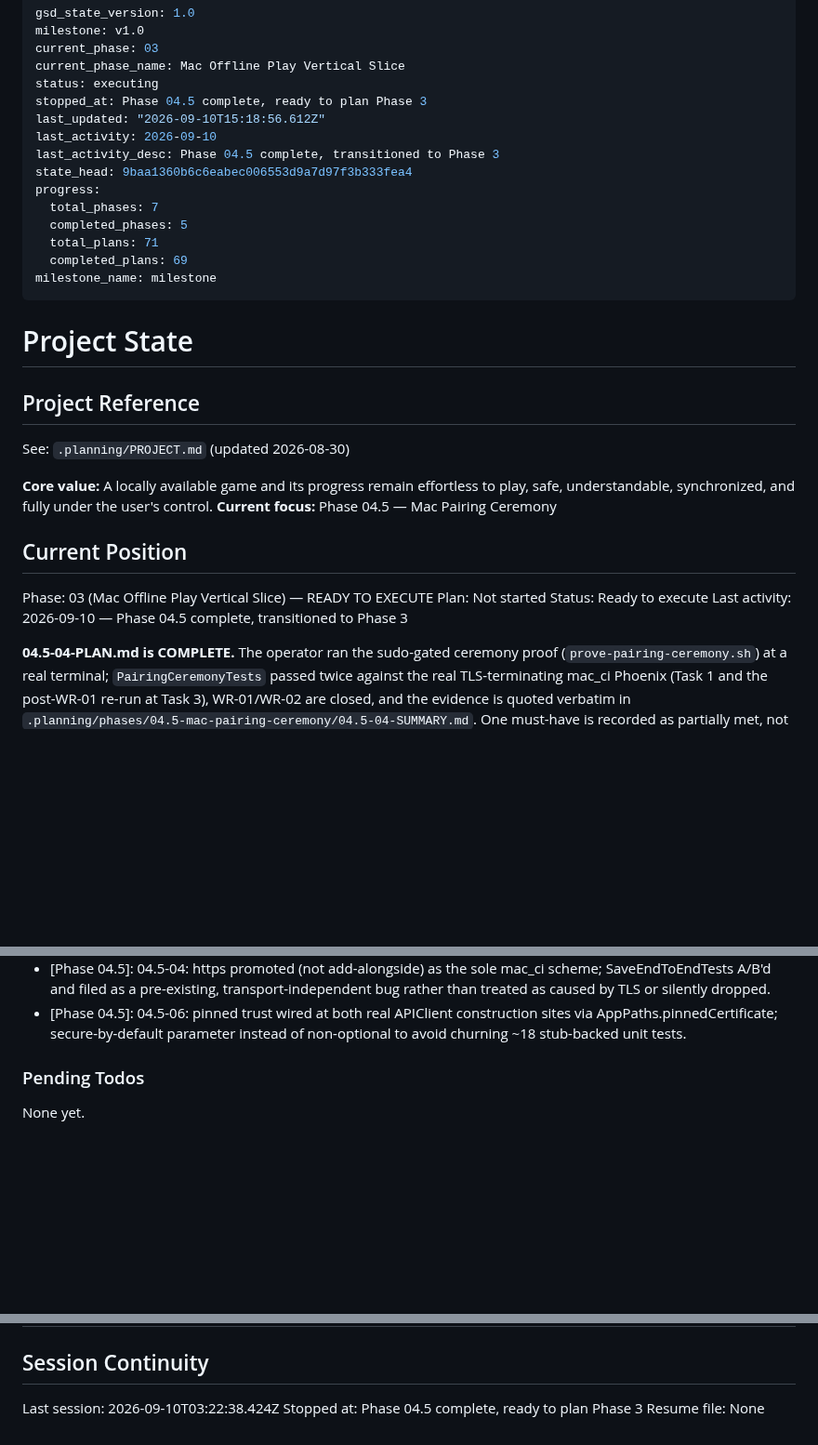
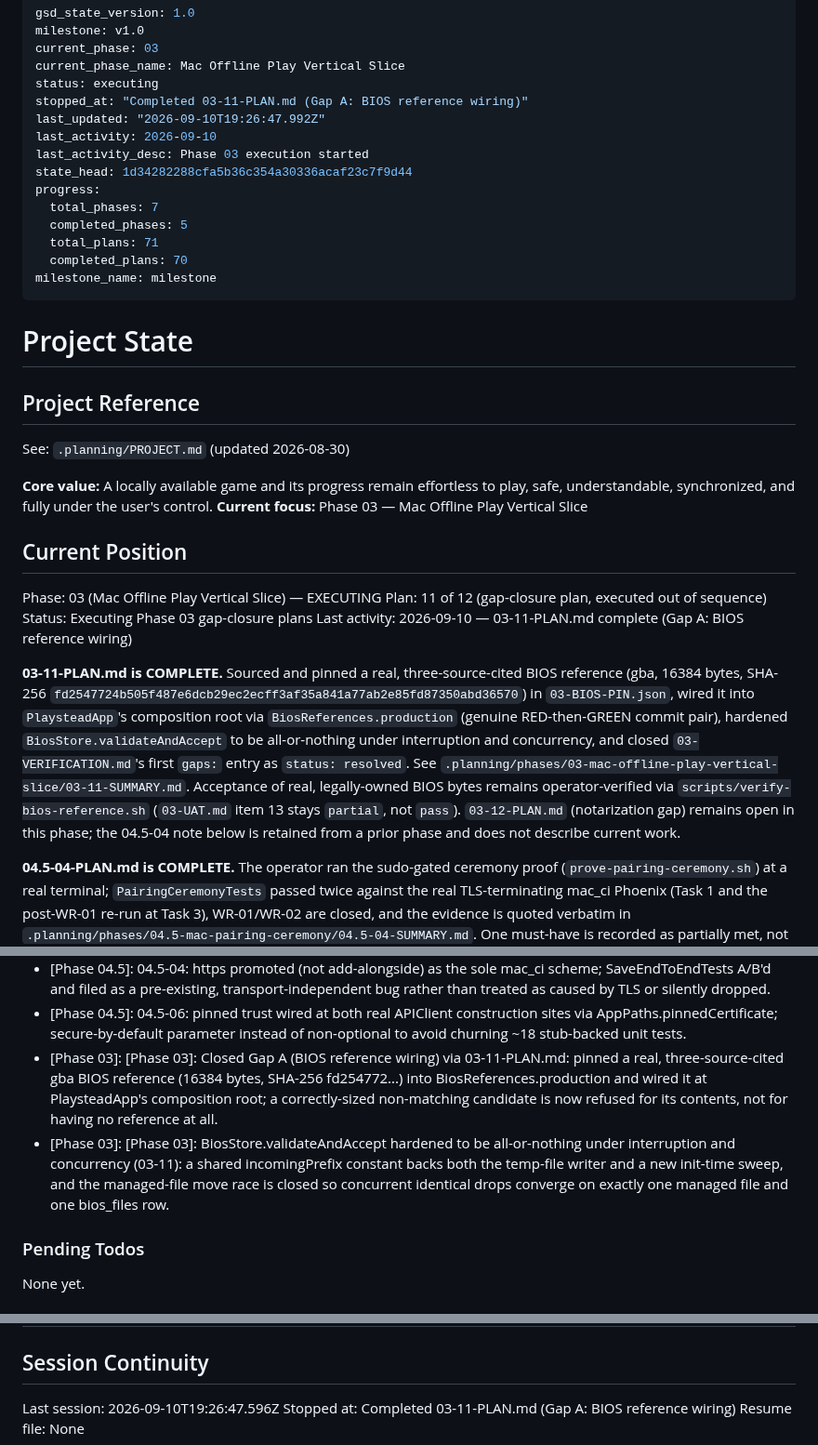
Before and after one commit to szTheory/playstead, a Markdown page: .planning/STATE.md, 3 parts joined by grey strips. Shown at 93% size. GitHub-like rendering; blank space fills up the shorter version.

Commit message:
docs(03-11): complete BIOS reference wiring gap-closure plan
Co-Authored-By: Claude Opus 5 (1M context) <noreply@anthropic.com>
Claude-Session: https://claude.ai/code/session_01CfWozKJDk2hSC7QNNyb4KY

```diff
--- a/.planning/STATE.md
+++ b/.planning/STATE.md
@@ -4,16 +4,16 @@ milestone: v1.0
 current_phase: 03
 current_phase_name: Mac Offline Play Vertical Slice
 status: executing
-stopped_at: Phase 04.5 complete, ready to plan Phase 3
-last_updated: "2026-09-10T15:18:56.612Z"
+stopped_at: "Completed 03-11-PLAN.md (Gap A: BIOS reference wiring)"
+last_updated: "2026-09-10T19:26:47.992Z"
 last_activity: 2026-09-10
-last_activity_desc: Phase 04.5 complete, transitioned to Phase 3
-state_head: 9baa1360b6c6eabec006553d9a7d97f3b333fea4
+last_activity_desc: Phase 03 execution started
+state_head: 1d34282288cfa5b36c354a30336acaf23c7f9d44
 progress:
   total_phases: 7
   completed_phases: 5
   total_plans: 71
-  completed_plans: 69
+  completed_plans: 70
 milestone_name: milestone
 ---
 
@@ -24,14 +24,29 @@ milestone_name: milestone
 See: `.planning/PROJECT.md` (updated 2026-08-30)
 
 **Core value:** A locally available game and its progress remain effortless to play, safe, understandable, synchronized, and fully under the user's control.
-**Current focus:** Phase 04.5 — Mac Pairing Ceremony
+**Current focus:** Phase 03 — Mac Offline Play Vertical Slice
 
 ## Current Position
 
-Phase: 03 (Mac Offline Play Vertical Slice) — READY TO EXECUTE
-Plan: Not started
-Status: Ready to execute
-Last activity: 2026-09-10 — Phase 04.5 complete, transitioned to Phase 3
+Phase: 03 (Mac Offline Play Vertical Slice) — EXECUTING
+Plan: 11 of 12 (gap-closure plan, executed out of sequence)
+Status: Executing Phase 03 gap-closure plans
+Last activity: 2026-09-10 — 03-11-PLAN.md complete (Gap A: BIOS reference wiring)
+
+**03-11-PLAN.md is COMPLETE.** Sourced and pinned a real, three-source-cited
+BIOS reference (gba, 16384 bytes, SHA-256
+`fd2547724b505f487e6dcb29ec2ecff3af35a841a77ab2e85fd87350abd36570`) in
+`03-BIOS-PIN.json`, wired it into `PlaysteadApp`'s composition root via
+`BiosReferences.production` (genuine RED-then-GREEN commit pair), hardened
+`BiosStore.validateAndAccept` to be all-or-nothing under interruption and
+concurrency, and closed `03-VERIFICATION.md`'s first `gaps:` entry as
+`status: resolved`. See
+`.planning/phases/03-mac-offline-play-vertical-slice/03-11-SUMMARY.md`.
+Acceptance of real, legally-owned BIOS bytes remains operator-verified via
+`scripts/verify-bios-reference.sh` (`03-UAT.md` item 13 stays `partial`, not
+`pass`). `03-12-PLAN.md` (notarization gap) remains open in this phase; the
+04.5-04 note below is retained from a prior phase and does not describe
+current work.
 
 **04.5-04-PLAN.md is COMPLETE.** The operator ran the sudo-gated ceremony
 proof (`prove-pairing-ceremony.sh`) at a real terminal; `PairingCeremonyTests`
@@ -260,6 +276,8 @@ Progress: [█████████░] 90% (Phase 03.5)
 - [Phase 04.5]: Task 3 generation token: waitForEntry() polls rather than blocking synchronously, since the coordinator's poll/redeem work is MainActor-isolated and a raw synchronous wait would starve it of its turn on the shared executor.
 - [Phase 04.5]: 04.5-04: https promoted (not add-alongside) as the sole mac_ci scheme; SaveEndToEndTests A/B'd and filed as a pre-existing, transport-independent bug rather than treated as caused by TLS or silently dropped.
 - [Phase 04.5]: 04.5-06: pinned trust wired at both real APIClient construction sites via AppPaths.pinnedCertificate; secure-by-default parameter instead of non-optional to avoid churning ~18 stub-backed unit tests.
+- [Phase 03]: [Phase 03]: Closed Gap A (BIOS reference wiring) via 03-11-PLAN.md: pinned a real, three-source-cited gba BIOS reference (16384 bytes, SHA-256 fd254772...) into BiosReferences.production and wired it at PlaysteadApp's composition root; a correctly-sized non-matching candidate is now refused for its contents, not for having no reference at all.
+- [Phase 03]: [Phase 03]: BiosStore.validateAndAccept hardened to be all-or-nothing under interruption and concurrency (03-11): a shared incomingPrefix constant backs both the temp-file writer and a new init-time sweep, and the managed-file move race is closed so concurrent identical drops converge on exactly one managed file and one bios_files row.
 
 ### Pending Todos
 
@@ -293,6 +311,6 @@ None yet.
 
 ## Session Continuity
 
-Last session: 2026-09-10T03:22:38.424Z
-Stopped at: Phase 04.5 complete, ready to plan Phase 3
+Last session: 2026-09-10T19:26:47.596Z
+Stopped at: Completed 03-11-PLAN.md (Gap A: BIOS reference wiring)
 Resume file: None
```
Also changed, not shown: other parts of .planning/STATE.md (+1 -0 lines), .planning/ROADMAP.md (+3 -3 lines), 1 other file.
